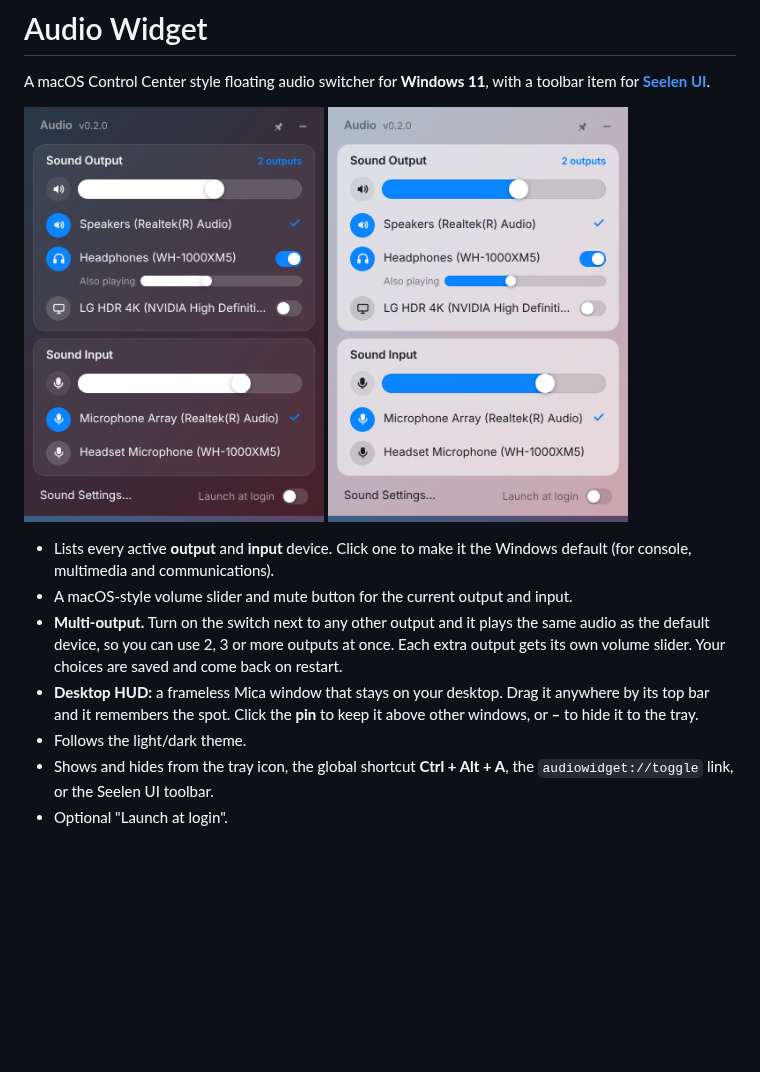
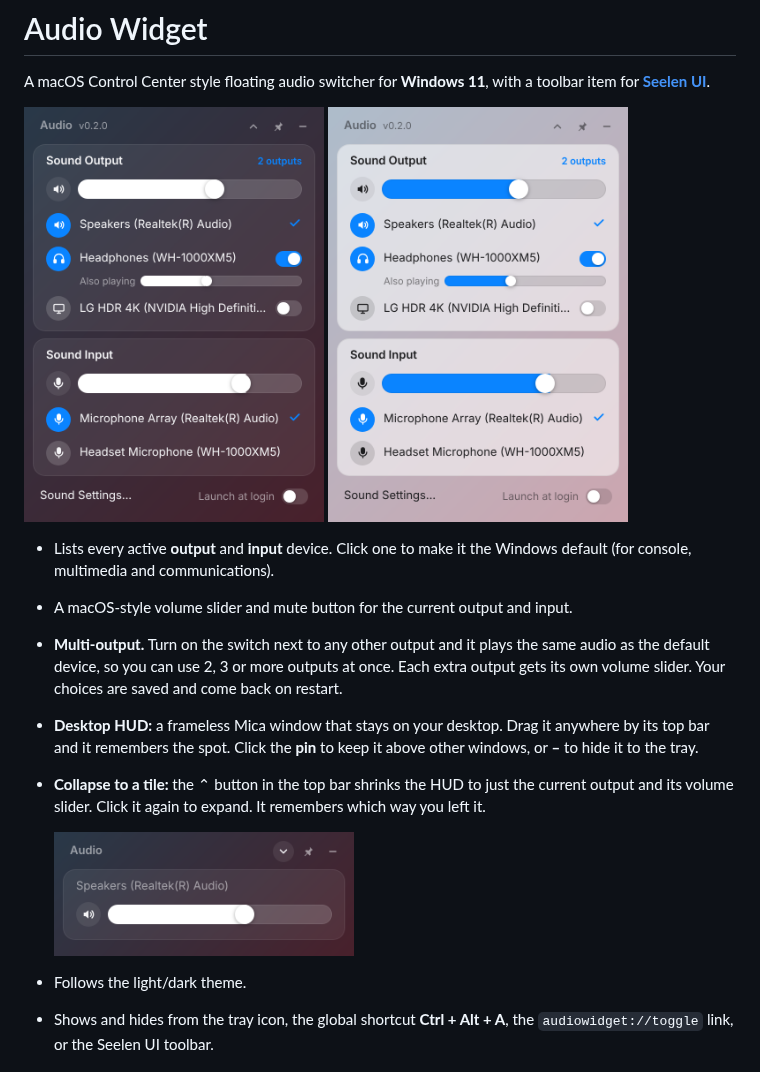
Before and after one commit to Ady1999/Audio-Widget, a Markdown page: README.md, the part around the change. Drawn GitHub-style; pictures changed too: docs/screenshot-dark.png, docs/screenshot-light.png, docs/screenshot-tile.png (added); blank space fills up the shorter version.

```diff
--- a/README.md
+++ b/README.md
@@ -11,6 +11,10 @@ A macOS Control Center style floating audio switcher for **Windows 11**, with a
 - A macOS-style volume slider and mute button for the current output and input.
 - **Multi-output.** Turn on the switch next to any other output and it plays the same audio as the default device, so you can use 2, 3 or more outputs at once. Each extra output gets its own volume slider. Your choices are saved and come back on restart.
 - **Desktop HUD:** a frameless Mica window that stays on your desktop. Drag it anywhere by its top bar and it remembers the spot. Click the **pin** to keep it above other windows, or **–** to hide it to the tray.
+- **Collapse to a tile:** the ⌃ button in the top bar shrinks the HUD to just the current output and its volume slider. Click it again to expand. It remembers which way you left it.
+
+  <img src="docs/screenshot-tile.png" width="300" alt="Collapsed tile" />
+
 - Follows the light/dark theme.
 - Shows and hides from the tray icon, the global shortcut **Ctrl + Alt + A**, the `audiowidget://toggle` link, or the Seelen UI toolbar.
 - Optional "Launch at login".
```
Also changed, not shown: 8 other files.
